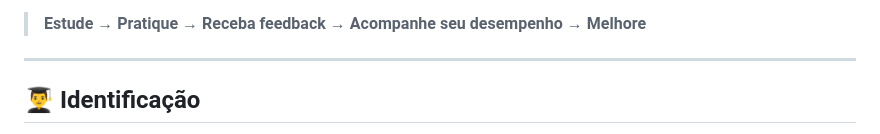
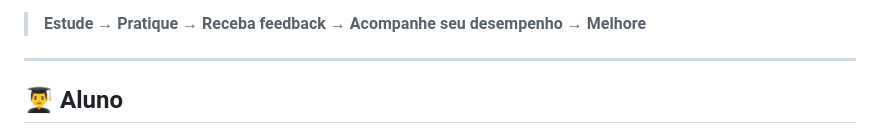
Before and after one commit to davirlima76/Revisao-Web, a Markdown page: README.md, the part around one of its changes. Drawn GitHub-style.

Commit message:
Revise student and professor identification sections
Updated student and class identification details in README.

```diff
--- a/README.md
+++ b/README.md
@@ -255,5 +255,5 @@ A ideia é que o estudante não apenas leia o conteúdo, mas também:
 > **Estude → Pratique → Receba feedback → Acompanhe seu desempenho → Melhore**
 
 ---
-## 👨‍🎓 Identificação
+## 👨‍🎓 Aluno
 
```
Also changed, not shown: other parts of README.md (+11 -3 lines).
